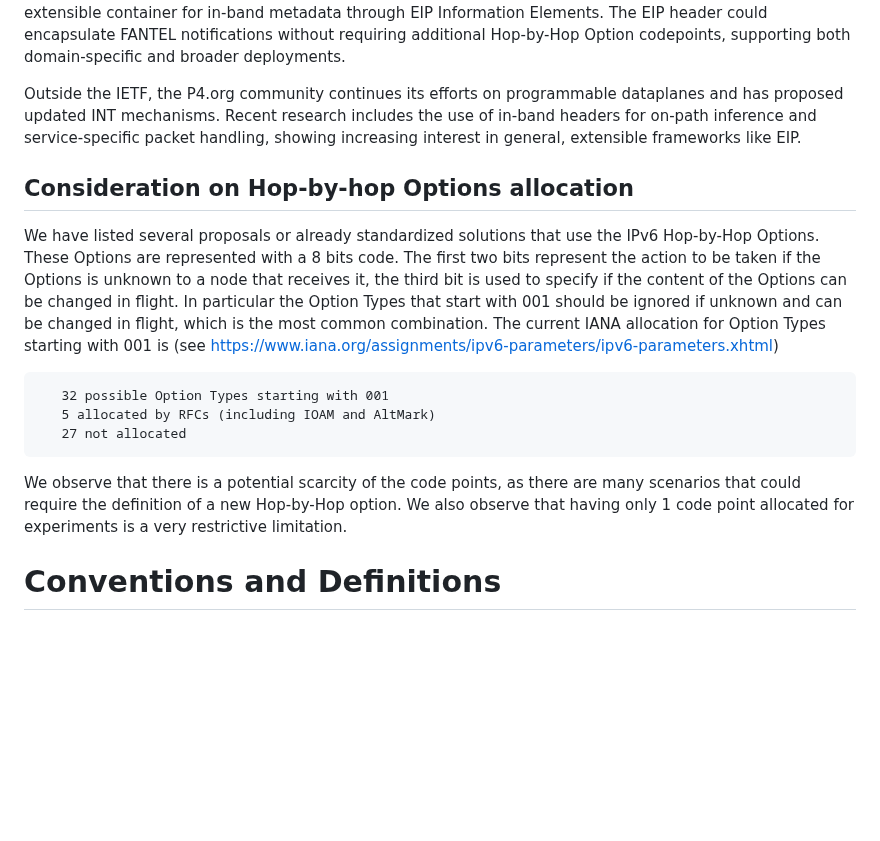
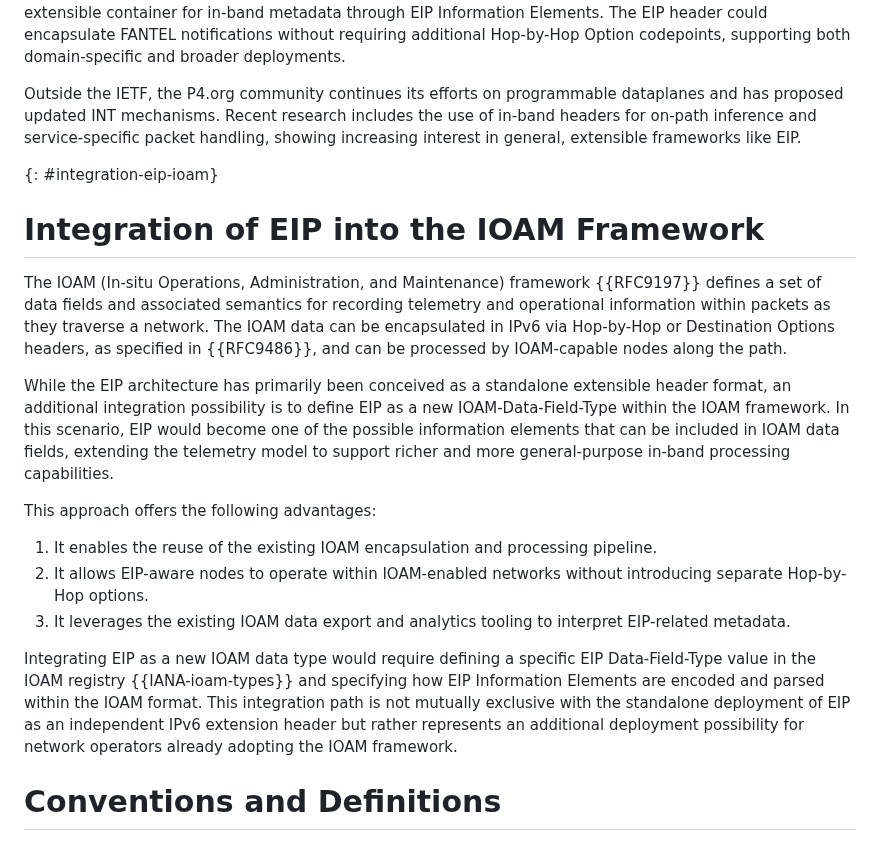
Before and after one commit to eip-home/eip-arch, a Markdown page: draft-eip-arch.md, the part around one of its changes. Rendered like a GitHub page; blank space fills up the shorter version.

````diff
--- a/draft-eip-arch.md
+++ b/draft-eip-arch.md
@@ -251,19 +269,21 @@ The FANTEL BoF (IETF 123, Madrid, 2025) discussed the Fast Notification for Traf
 
 Outside the IETF, the P4.org community continues its efforts on programmable dataplanes and has proposed updated INT mechanisms. Recent research includes the use of in-band headers for on-path inference and service-specific packet handling, showing increasing interest in general, extensible frameworks like EIP.
 
+{: #integration-eip-ioam}
+# Integration of EIP into the IOAM Framework
 
-## Consideration on Hop-by-hop Options allocation
+The IOAM (In-situ Operations, Administration, and Maintenance) framework {{RFC9197}} defines a set of data fields and associated semantics for recording telemetry and operational information within packets as they traverse a network. The IOAM data can be encapsulated in IPv6 via Hop-by-Hop or Destination Options headers, as specified in {{RFC9486}}, and can be processed by IOAM-capable nodes along the path.
 
-We have listed several proposals or already standardized solutions that use the IPv6 Hop-by-Hop Options. These Options are represented with a 8 bits code. The first two bits represent the action to be taken if the Options is unknown to a node that receives it, the third bit is used to specify if the content of the Options can be changed in flight. In particular the Option Types that start with 001 should be ignored if unknown and can be changed in flight, which is the most common combination. The current IANA allocation for Option Types starting with 001 is
-(see [https://www.iana.org/assignments/ipv6-parameters/ipv6-parameters.xhtml](https://www.iana.org/assignments/ipv6-parameters/ipv6-parameters.xhtml))
+While the EIP architecture has primarily been conceived as a standalone extensible header format, an additional integration possibility is to define EIP as a new IOAM-Data-Field-Type within the IOAM framework. In this scenario, EIP would become one of the possible information elements that can be included in IOAM data fields, extending the telemetry model to support richer and more general-purpose in-band processing capabilities.
 
-```
-   32 possible Option Types starting with 001
-   5 allocated by RFCs (including IOAM and AltMark)
-   27 not allocated
-```
+This approach offers the following advantages:
 
-We observe that there is a potential scarcity of the code points, as there are many scenarios that could require the definition of a new Hop-by-Hop option. We also observe that having only 1 code point allocated for experiments is a very restrictive limitation.
+1. It enables the reuse of the existing IOAM encapsulation and processing pipeline.
+2. It allows EIP-aware nodes to operate within IOAM-enabled networks without introducing separate Hop-by-Hop options.
+3. It leverages the existing IOAM data export and analytics tooling to interpret EIP-related metadata.
+
+Integrating EIP as a new IOAM data type would require defining a specific EIP Data-Field-Type value in the IOAM registry {{IANA-ioam-types}} and specifying how EIP Information Elements are encoded and parsed within the IOAM format. This integration path is not mutually exclusive with the standalone deployment of EIP as an independent IPv6 extension header but rather represents an additional deployment possibility for network operators already adopting the IOAM framework.
+
 
 # Conventions and Definitions
 
````
Also changed, not shown: other parts of draft-eip-arch.md (+22 -4 lines).
